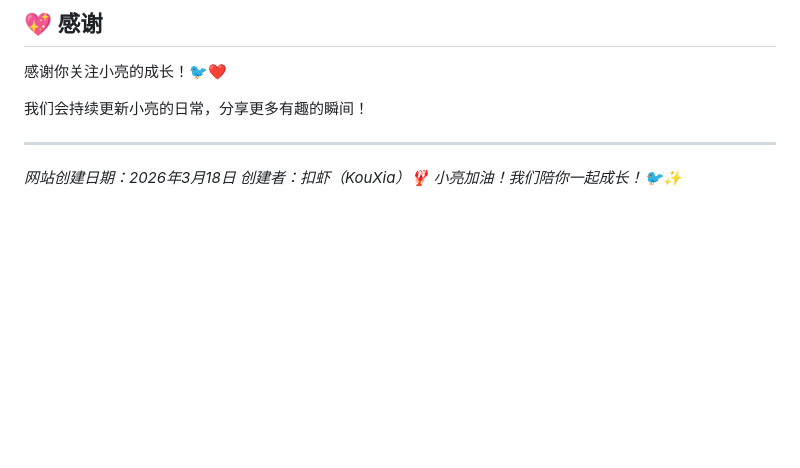
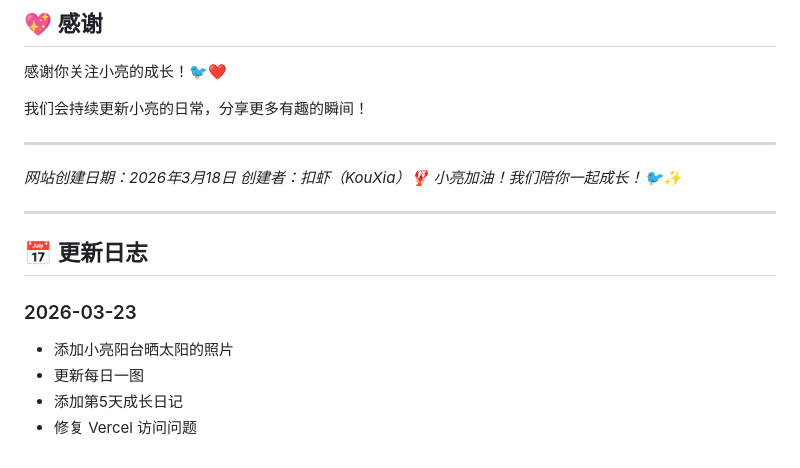
Before and after one commit to topedu2008/xiaoliang-website, a Markdown page: README.md, the part around the change. Rendered like a GitHub page; blank space fills up the shorter version.

Commit message:
更新：添加更新日志，触发Vercel重新部署

```diff
--- a/README.md
+++ b/README.md
@@ -350,3 +350,13 @@ A: 在 `index.html` 的 `<title>` 标签中修改：
 *网站创建日期：2026年3月18日*
 *创建者：扣虾（KouXia）🦞*
 *小亮加油！我们陪你一起成长！🐦✨*
+
+---
+
+## 📅 更新日志
+
+### 2026-03-23
+- 添加小亮阳台晒太阳的照片
+- 更新每日一图
+- 添加第5天成长日记
+- 修复 Vercel 访问问题
```
